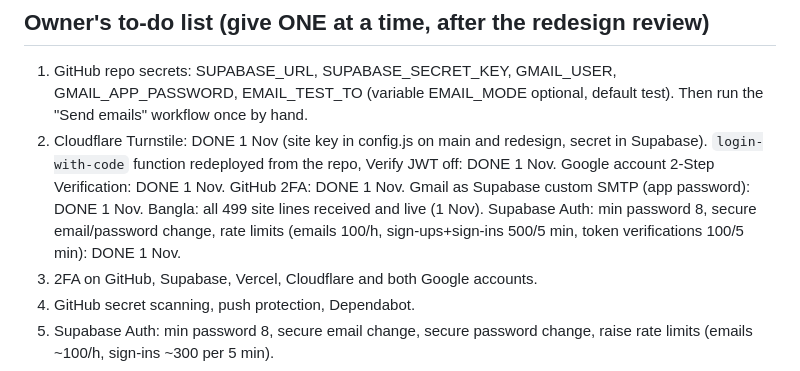
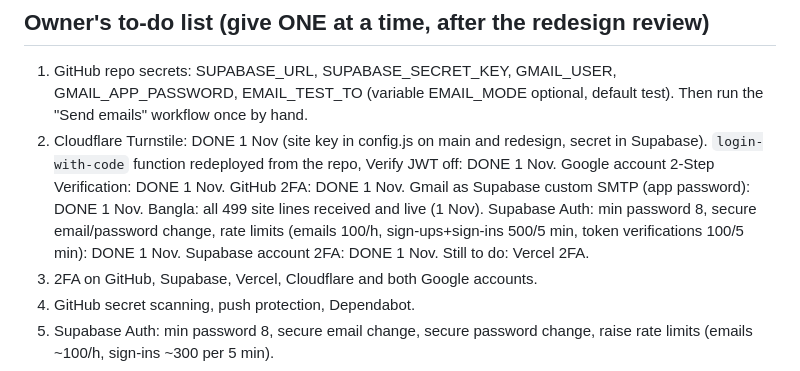
Before and after one commit to ObsidianCup/obsidian-cup, a Markdown page: docs/HANDOVER.md, the part around the change. Rendered like a GitHub page.

Commit message:
Handover: Supabase two-step login done
Co-Authored-By: Claude Opus 5.5 <noreply@anthropic.com>
Claude-Session: https://claude.ai/code/session_01AcP3Hiojs3NQzYLWdMQejY

```diff
--- a/docs/HANDOVER.md
+++ b/docs/HANDOVER.md
@@ -106,6 +106,7 @@ EMAIL_MODE test by default (only to EMAIL_TEST_TO), never logs addresses.
    Bangla: all 499 site lines received and live (1 Nov).
    Supabase Auth: min password 8, secure email/password change, rate limits
    (emails 100/h, sign-ups+sign-ins 500/5 min, token verifications 100/5 min): DONE 1 Nov.
+   Supabase account 2FA: DONE 1 Nov. Still to do: Vercel 2FA.
 3. 2FA on GitHub, Supabase, Vercel, Cloudflare and both Google accounts.
 4. GitHub secret scanning, push protection, Dependabot.
 5. Supabase Auth: min password 8, secure email change, secure password change,
```
